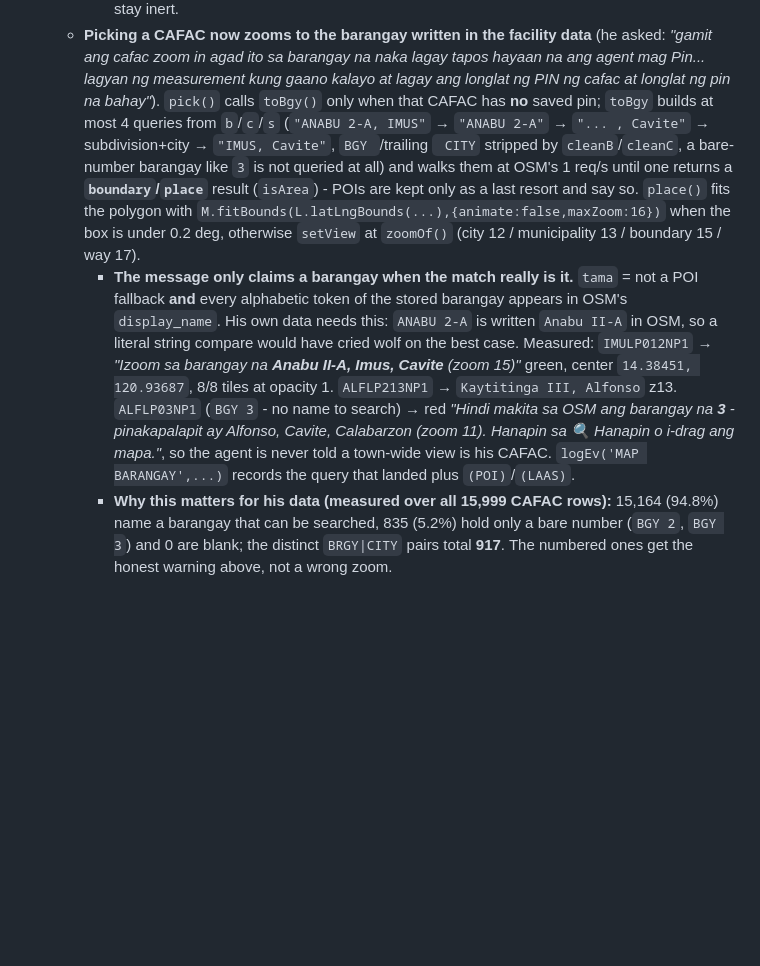
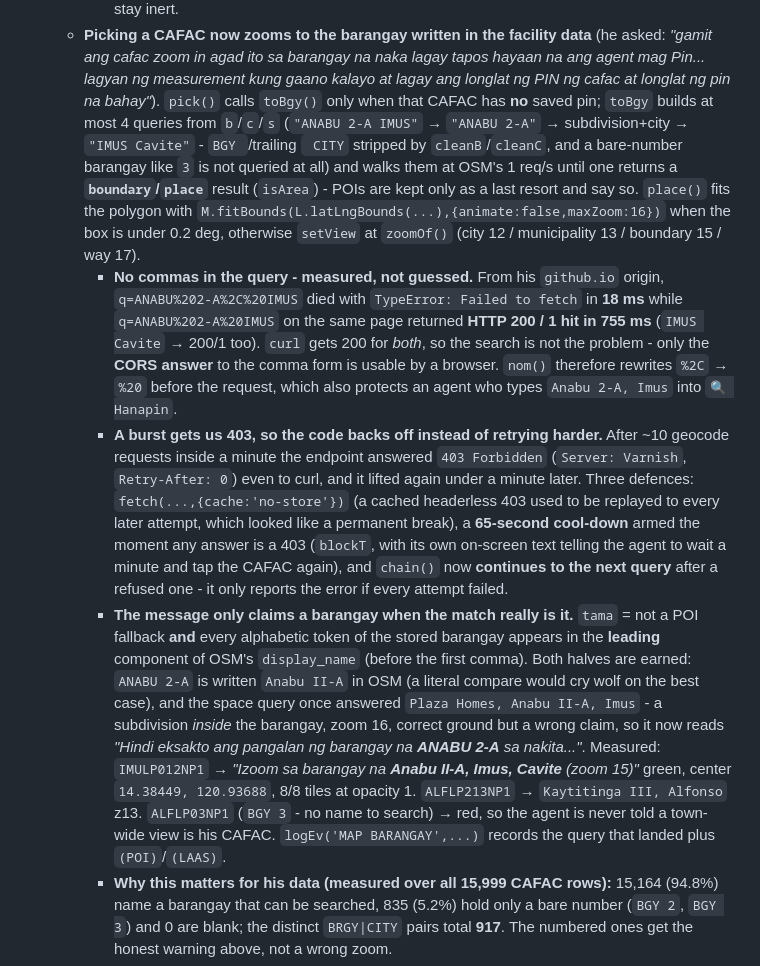
Before and after one commit to markelvinmaliwat-hub/3MDA-Logistics-Service_website, a Markdown page: README.md, the part around the change. Rendered like a GitHub page; blank space fills up the shorter version.

Commit message:
Document the comma-CORS refusal, the 403 cool-down and the leading-name rule

```diff
--- a/README.md
+++ b/README.md
@@ -307,20 +307,35 @@ FACILITY CHECKING, `#t3` LONG/LAT - CAFAC): a lookup first, then a map the agent
   * **Picking a CAFAC now zooms to the barangay written in the facility data** (he asked: *"gamit ang cafac zoom in
     agad ito sa barangay na naka lagay tapos hayaan na ang agent mag Pin... lagyan ng measurement kung gaano kalayo
     at lagay ang longlat ng PIN ng cafac at longlat ng pin na bahay"*). `pick()` calls `toBgy()` only when that CAFAC
-    has **no** saved pin; `toBgy` builds at most 4 queries from `b`/`c`/`s` (`"ANABU 2-A, IMUS"` &rarr; `"ANABU 2-A"`
-    &rarr; `"... , Cavite"` &rarr; subdivision+city &rarr; `"IMUS, Cavite"`, `BGY `/trailing ` CITY` stripped by
-    `cleanB`/`cleanC`, a bare-number barangay like `3` is not queried at all) and walks them at OSM's 1 req/s until
-    one returns a **`boundary`/`place`** result (`isArea`) - POIs are kept only as a last resort and say so. `place()`
+    has **no** saved pin; `toBgy` builds at most 4 queries from `b`/`c`/`s` (`"ANABU 2-A IMUS"` &rarr; `"ANABU 2-A"`
+    &rarr; subdivision+city &rarr; `"IMUS Cavite"` - `BGY `/trailing ` CITY` stripped by `cleanB`/`cleanC`, and a
+    bare-number barangay like `3` is not queried at all) and walks them at OSM's 1 req/s until one returns a
+    **`boundary`/`place`** result (`isArea`) - POIs are kept only as a last resort and say so. `place()`
     fits the polygon with `M.fitBounds(L.latLngBounds(...),{animate:false,maxZoom:16})` when the box is under 0.2 deg,
     otherwise `setView` at `zoomOf()` (city 12 / municipality 13 / boundary 15 / way 17).
+    * **No commas in the query - measured, not guessed.** From his `github.io` origin,
+      `q=ANABU%202-A%2C%20IMUS` died with `TypeError: Failed to fetch` in **18 ms** while
+      `q=ANABU%202-A%20IMUS` on the same page returned **HTTP 200 / 1 hit in 755 ms** (`IMUS Cavite` &rarr; 200/1 too).
+      `curl` gets 200 for *both*, so the search is not the problem - only the **CORS answer** to the comma form is
+      usable by a browser. `nom()` therefore rewrites `%2C` &rarr; `%20` before the request, which also protects an
+      agent who types `Anabu 2-A, Imus` into `🔍 Hanapin`.
+    * **A burst gets us 403, so the code backs off instead of retrying harder.** After ~10 geocode requests inside a
+      minute the endpoint answered `403 Forbidden` (`Server: Varnish`, `Retry-After: 0`) even to curl, and it lifted
+      again under a minute later. Three defences: `fetch(...,{cache:'no-store'})` (a cached headerless 403 used to be
+      replayed to every later attempt, which looked like a permanent break), a **65-second cool-down** armed the
+      moment any answer is a 403 (`blockT`, with its own on-screen text telling the agent to wait a minute and tap
+      the CAFAC again), and `chain()` now **continues to the next query** after a refused one - it only reports the
+      error if every attempt failed.
     * **The message only claims a barangay when the match really is it.** `tama` = not a POI fallback **and** every
-      alphabetic token of the stored barangay appears in OSM's `display_name`. His own data needs this: `ANABU 2-A`
-      is written `Anabu II-A` in OSM, so a literal string compare would have cried wolf on the best case. Measured:
+      alphabetic token of the stored barangay appears in the **leading** component of OSM's `display_name` (before the
+      first comma). Both halves are earned: `ANABU 2-A` is written `Anabu II-A` in OSM (a literal compare would cry
+      wolf on the best case), and the space query once answered
+      `Plaza Homes, Anabu II-A, Imus` - a subdivision *inside* the barangay, zoom 16, correct ground but a wrong claim,
+      so it now reads *"Hindi eksakto ang pangalan ng barangay na **ANABU 2-A** sa nakita..."*. Measured:
       `IMULP012NP1` &rarr; *"Izoom sa barangay na **Anabu II-A, Imus, Cavite** (zoom 15)"* green, center
-      `14.38451, 120.93687`, 8/8 tiles at opacity 1. `ALFLP213NP1` &rarr; `Kaytitinga III, Alfonso` z13.
-      `ALFLP03NP1` (`BGY 3` - no name to search) &rarr; red *"Hindi makita sa OSM ang barangay na **3** - pinakapalapit
-      ay Alfonso, Cavite, Calabarzon (zoom 11). Hanapin sa 🔍 Hanapin o i-drag ang mapa."*, so the agent is never told
-      a town-wide view is his CAFAC. `logEv('MAP BARANGAY',...)` records the query that landed plus `(POI)`/`(LAAS)`.
+      `14.38449, 120.93688`, 8/8 tiles at opacity 1. `ALFLP213NP1` &rarr; `Kaytitinga III, Alfonso` z13.
+      `ALFLP03NP1` (`BGY 3` - no name to search) &rarr; red, so the agent is never told a town-wide view is his CAFAC.
+      `logEv('MAP BARANGAY',...)` records the query that landed plus `(POI)`/`(LAAS)`.
     * **Why this matters for his data (measured over all 15,999 CAFAC rows):** 15,164 (94.8%) name a barangay that can
       be searched, 835 (5.2%) hold only a bare number (`BGY 2`, `BGY 3`) and 0 are blank; the distinct
       `BRGY|CITY` pairs total **917**. The numbered ones get the honest warning above, not a wrong zoom.
```
